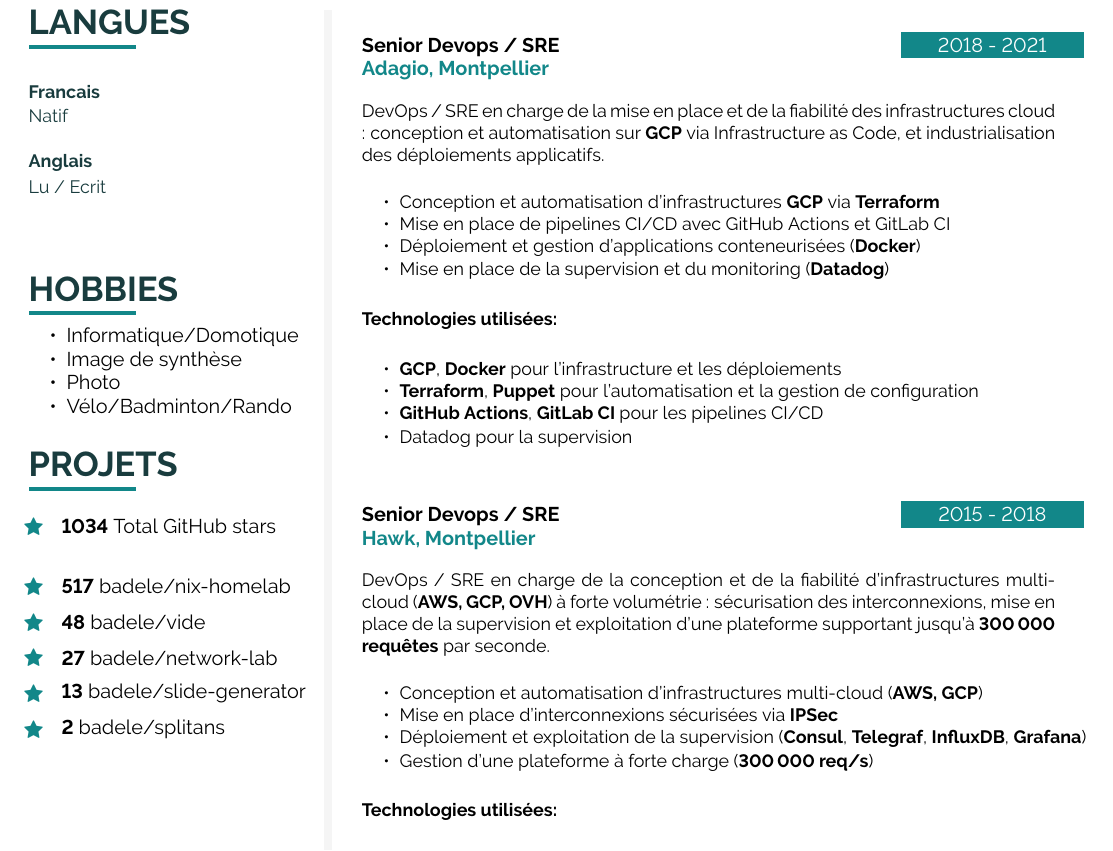
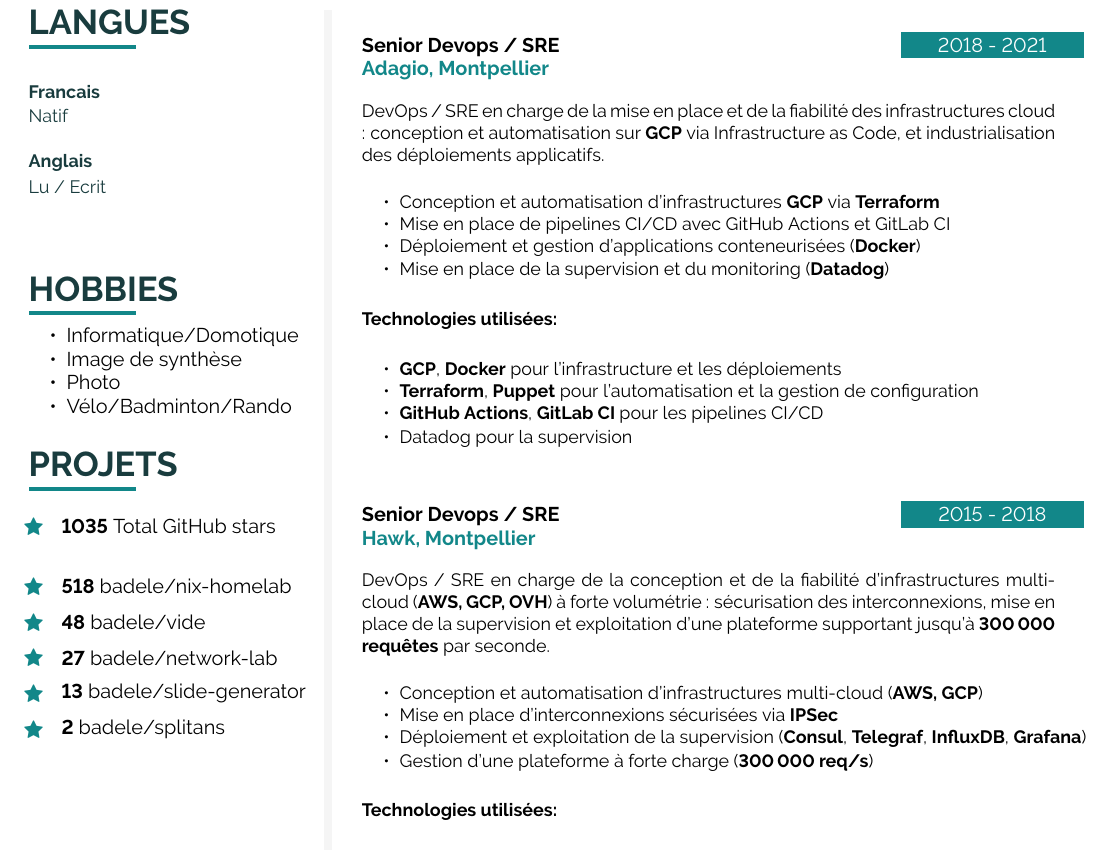
Before and after one commit to badele/cv, a LaTeX document (latex/fr/main.tex, which reads latex/github.tex): part of page 2 of 2, cut so that both start at the same text. Compiled offline with pdfLaTeX.

Commit message:
chore: update github stars

```diff
--- a/latex/github.tex
+++ b/latex/github.tex
@@ -1,6 +1,6 @@
-\icontext{Star}{12}{\textbf{1034} Total GitHub stars}{black}\\[6pt]
+\icontext{Star}{12}{\textbf{1035} Total GitHub stars}{black}\\[6pt]
 
-\icontext{Star}{12}{\textbf{517}  \href{https://github.com/badele/nix-homelab}{badele/nix-homelab}}{black}\\[6pt]
+\icontext{Star}{12}{\textbf{518}  \href{https://github.com/badele/nix-homelab}{badele/nix-homelab}}{black}\\[6pt]
 \icontext{Star}{12}{\textbf{48}  \href{https://github.com/badele/vide}{badele/vide}}{black}\\[6pt]
 \icontext{Star}{12}{\textbf{27}  \href{https://github.com/badele/network-lab}{badele/network-lab}}{black}\\[6pt]
 \icontext{Star}{12}{\textbf{13}  \href{https://github.com/badele/slide-generator}{badele/slide-generator}}{black}\\[6pt]
```
Also changed, not shown: 1 other file.
